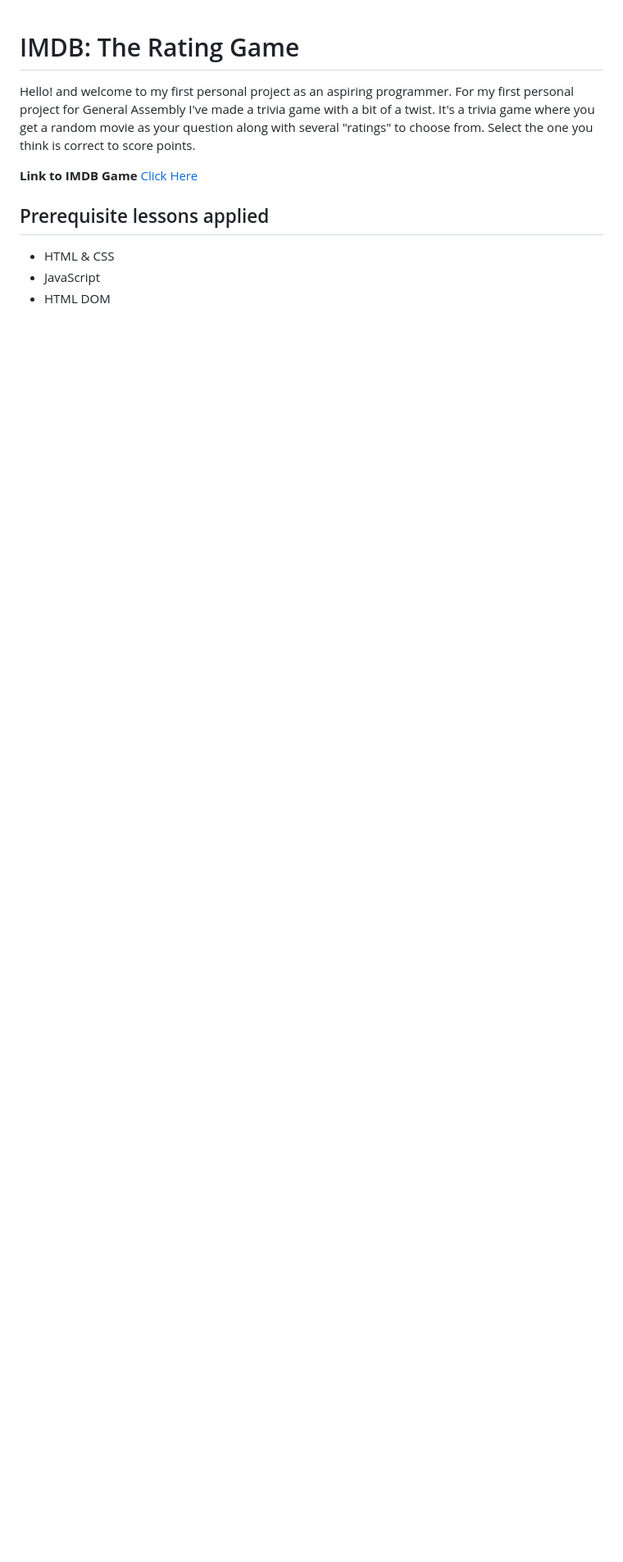
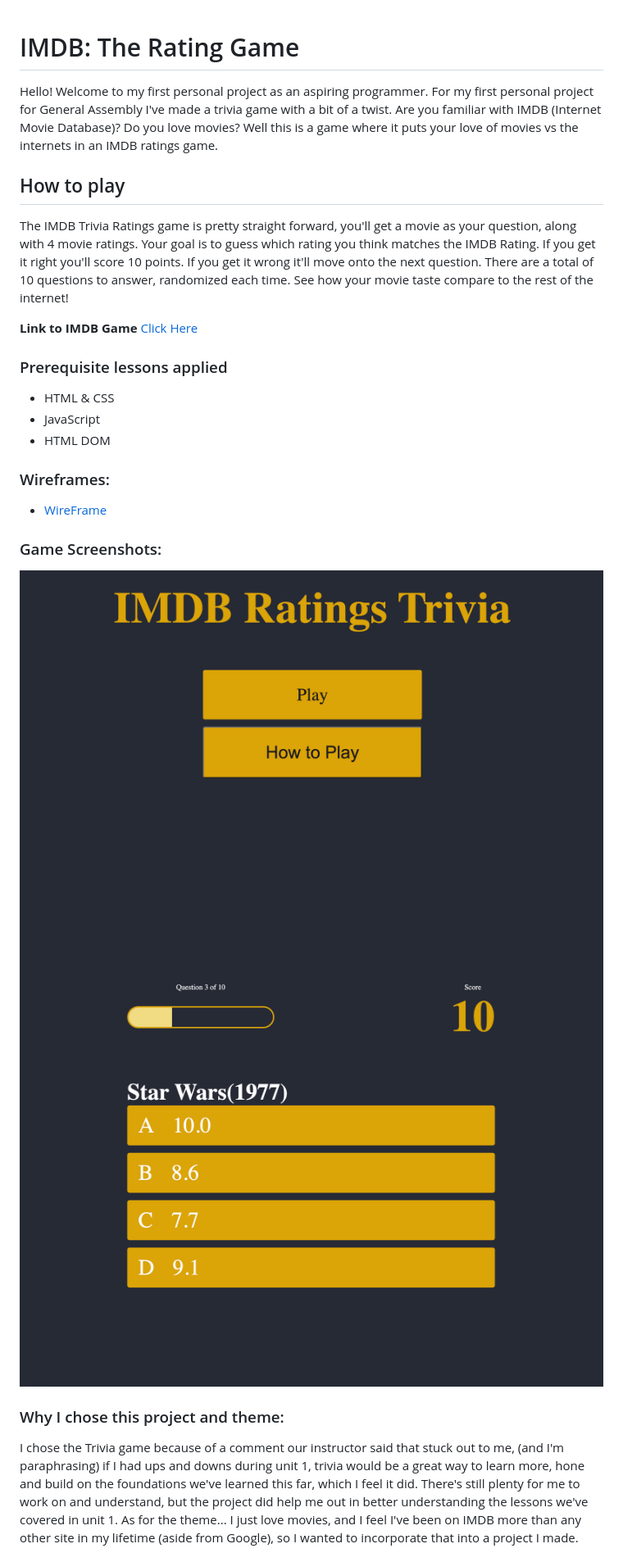
Before and after one commit to Sergoto/Project-1, a Markdown page: README.md, the part around the change printed below. Shown: that part at 82% size. Drawn GitHub-style; pictures changed too: Images/QuestionScreen.png (added), Images/StartScreen.png (added); blank space fills up the shorter version.

Commit message:
finished readme and fixed linking errors

```diff
--- a/README.md
+++ b/README.md
@@ -1,11 +1,31 @@
 # IMDB: The Rating Game
-Hello! and welcome to my first personal project as an aspiring programmer.
+Hello! Welcome to my first personal project as an aspiring programmer.
 For my first personal project for General Assembly I've made a trivia game with a bit of a twist.
-It's a trivia game where you get a random movie as your question along with several "ratings" to choose from. Select the one you think is correct to score points.
+Are you familiar with IMDB (Internet Movie Database)? Do you love movies? Well this is a game where it puts your love of movies vs the internets in an IMDB ratings game.
+
+## How to play
+The IMDB Trivia Ratings game is pretty straight forward, you'll get a movie as your question, along with 4 movie ratings. Your goal is to guess which rating you think matches the IMDB Rating. If you get it right you'll score 10 points. If you get it wrong it'll move onto the next question.
+There are a total of 10 questions to answer, randomized each time.
+See how your movie taste compare to the rest of the internet!
 
 **Link to IMDB Game** [Click Here](https://sergoto.github.io/Project-1/)
 
-## Prerequisite lessons applied
+### Prerequisite lessons applied
 - HTML & CSS
 - JavaScript
 - HTML DOM
+
+
+### Wireframes:
+- [WireFrame](Images/Project1-Wireframe.png)
+
+
+### Game Screenshots:
+![Start Screen](Images/StartScreen.png)
+![Main Game Screen](Images/QuestionScreen.png)
+
+
+### Why I chose this project and theme:
+I chose the Trivia game because of a comment our instructor said that stuck out to me, (and I'm paraphrasing) if I had ups and downs during unit 1, trivia would be a great way to learn more, hone and build on the foundations we've learned this far, which I feel it did. There's still plenty for me to work on and understand, but the project did help me out in better understanding the lessons we've covered in unit 1.
+As for the theme... I just love movies, and I feel I've been on IMDB more than any other site in my lifetime (aside from Google), so I wanted to incorporate that into a project I made.
+
```
Also changed, not shown: other parts of README.md (+17 -0 lines), Images/Project1-Wireframe.png (added), 3 other files.
